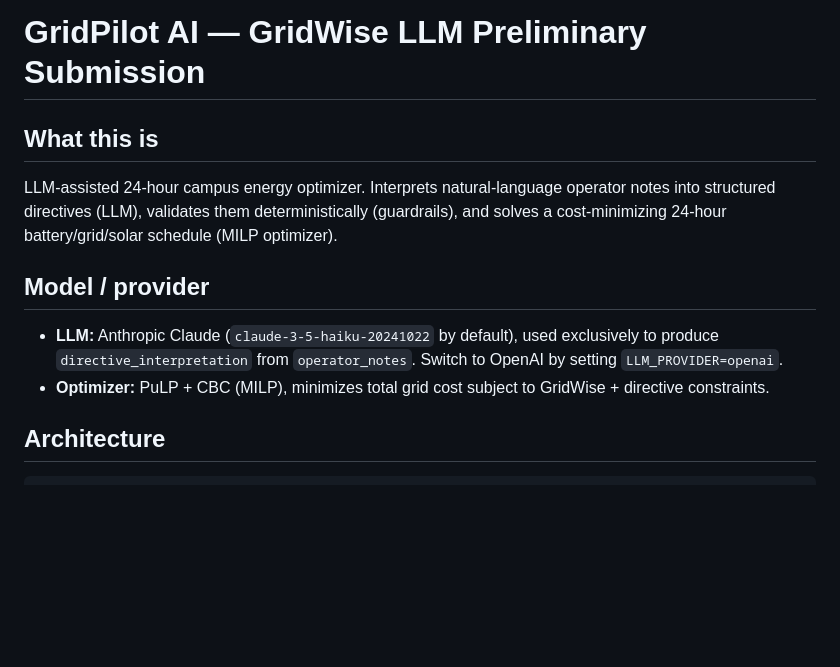
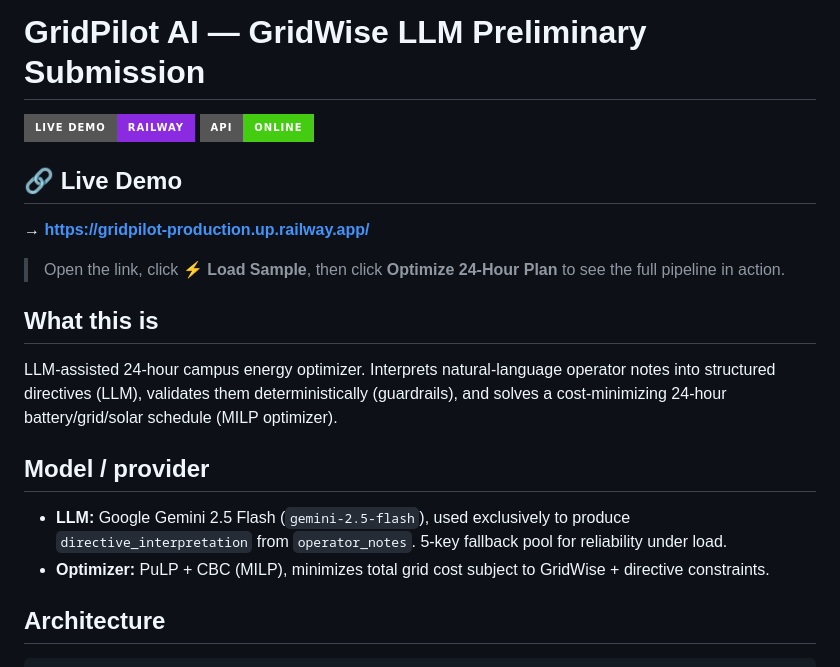
Before and after one commit to Fardinfn74/gridpilot, a Markdown page: README.md, the part around the change. GitHub-like rendering; badges without logos; blank space fills up the shorter version.

Commit message:
Add live Railway URL to README

```diff
--- a/README.md
+++ b/README.md
@@ -1,4 +1,12 @@
 # GridPilot AI — GridWise LLM Preliminary Submission
+
+[![Live Demo](https://img.shields.io/badge/Live%20Demo-Railway-blueviolet?style=for-the-badge)](https://gridpilot-production.up.railway.app/)
+[![API Health](https://img.shields.io/badge/API-Online-brightgreen?style=for-the-badge)](https://gridpilot-production.up.railway.app/health)
+
+## 🔗 Live Demo
+**→ [https://gridpilot-production.up.railway.app/](https://gridpilot-production.up.railway.app/)**
+
+> Open the link, click **⚡ Load Sample**, then click **Optimize 24-Hour Plan** to see the full pipeline in action.
 
 ## What this is
 
@@ -8,9 +16,10 @@ battery/grid/solar schedule (MILP optimizer).
 
 ## Model / provider
 
-- **LLM:** Anthropic Claude (`claude-3-5-haiku-20241022` by default), used exclusively to produce
-  `directive_interpretation` from `operator_notes`. Switch to OpenAI by setting `LLM_PROVIDER=openai`.
+- **LLM:** Google Gemini 2.5 Flash (`gemini-2.5-flash`), used exclusively to produce
+  `directive_interpretation` from `operator_notes`. 5-key fallback pool for reliability under load.
 - **Optimizer:** PuLP + CBC (MILP), minimizes total grid cost subject to GridWise + directive constraints.
+
 
 ## Architecture
 
```
